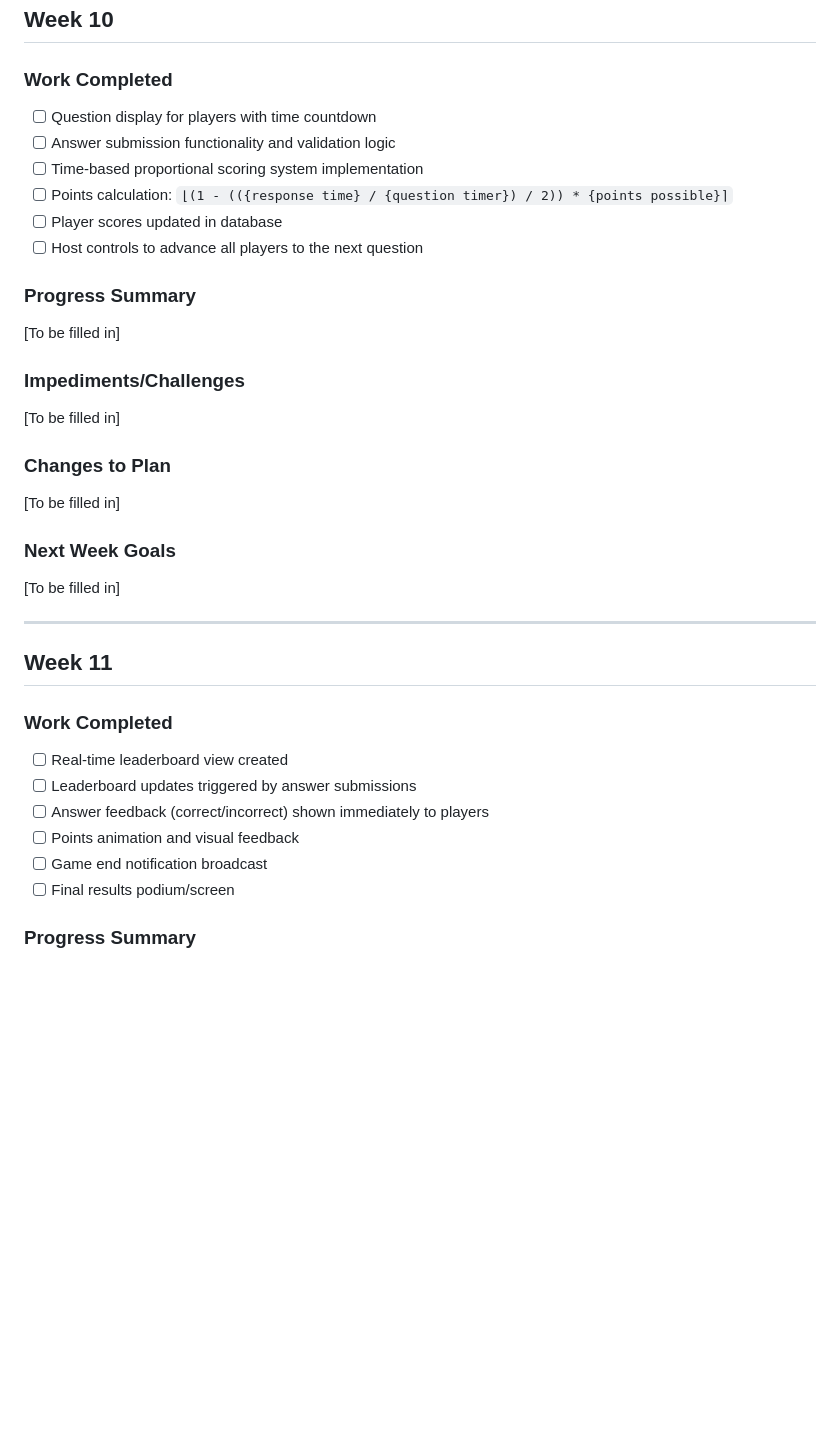
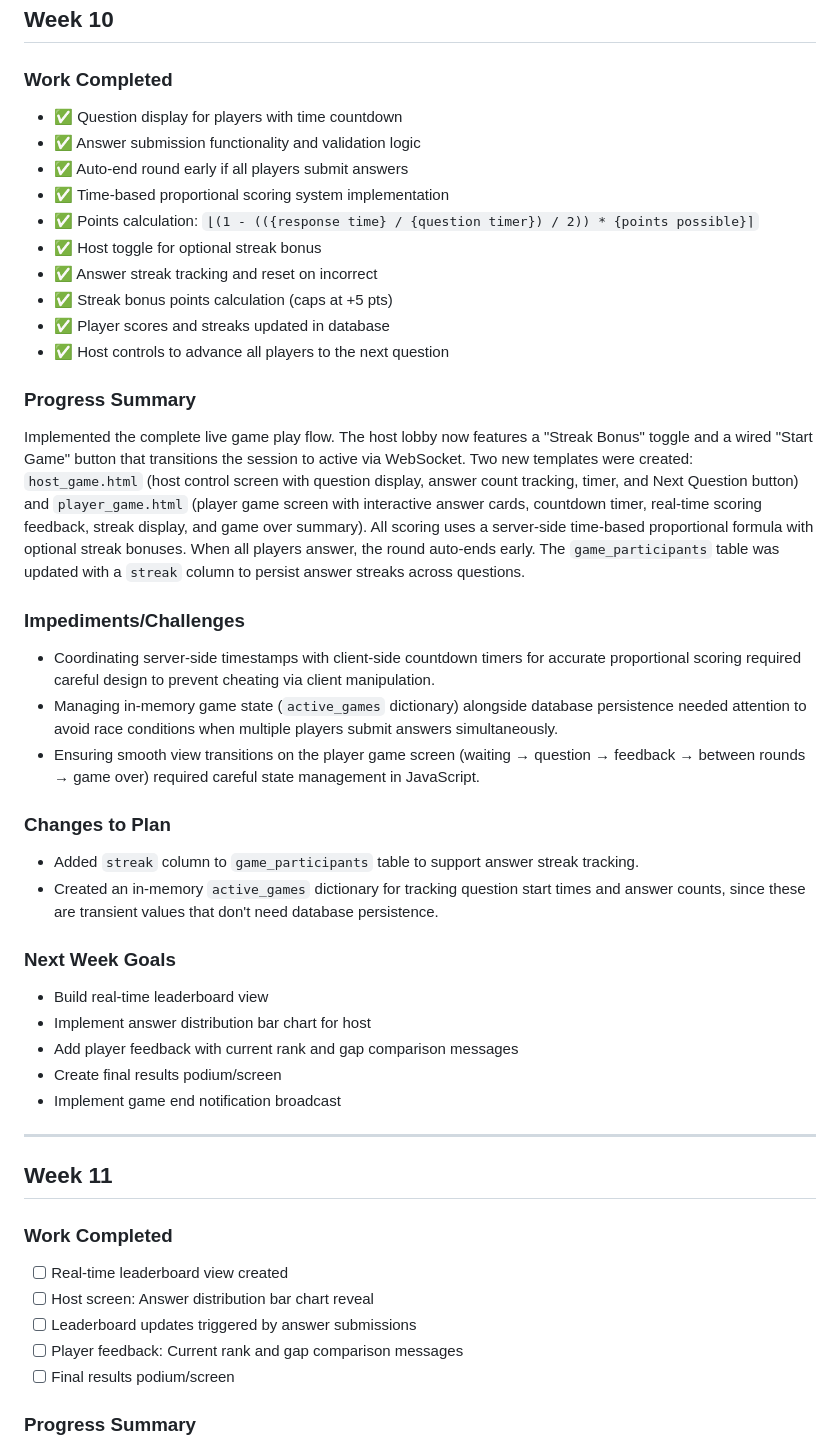
Before and after one commit to EnovWayoi/CSIS3126_Wayoi, a Markdown page: docs/Weekly_Progress_Log.md, the part around the change. Rendered like a GitHub page; blank space fills up the shorter version.

Commit message:
docs: complete Week 10 progress log and update Week 11 backlog

```diff
--- a/docs/Weekly_Progress_Log.md
+++ b/docs/Weekly_Progress_Log.md
@@ -314,24 +314,35 @@ None.
 ## Week 10
 
 ### Work Completed
-- [ ] Question display for players with time countdown
-- [ ] Answer submission functionality and validation logic
-- [ ] Time-based proportional scoring system implementation
-- [ ] Points calculation: `⌊(1 - (({response time} / {question timer}) / 2)) * {points possible}⌉`
-- [ ] Player scores updated in database
-- [ ] Host controls to advance all players to the next question
+- ✅ Question display for players with time countdown
+- ✅ Answer submission functionality and validation logic
+- ✅ Auto-end round early if all players submit answers
+- ✅ Time-based proportional scoring system implementation
+- ✅ Points calculation: `⌊(1 - (({response time} / {question timer}) / 2)) * {points possible}⌉`
+- ✅ Host toggle for optional streak bonus
+- ✅ Answer streak tracking and reset on incorrect
+- ✅ Streak bonus points calculation (caps at +5 pts)
+- ✅ Player scores and streaks updated in database
+- ✅ Host controls to advance all players to the next question
 
 ### Progress Summary
-[To be filled in]
+Implemented the complete live game play flow. The host lobby now features a "Streak Bonus" toggle and a wired "Start Game" button that transitions the session to active via WebSocket. Two new templates were created: `host_game.html` (host control screen with question display, answer count tracking, timer, and Next Question button) and `player_game.html` (player game screen with interactive answer cards, countdown timer, real-time scoring feedback, streak display, and game over summary). All scoring uses a server-side time-based proportional formula with optional streak bonuses. When all players answer, the round auto-ends early. The `game_participants` table was updated with a `streak` column to persist answer streaks across questions.
 
 ### Impediments/Challenges
-[To be filled in]
+- Coordinating server-side timestamps with client-side countdown timers for accurate proportional scoring required careful design to prevent cheating via client manipulation.
+- Managing in-memory game state (`active_games` dictionary) alongside database persistence needed attention to avoid race conditions when multiple players submit answers simultaneously.
+- Ensuring smooth view transitions on the player game screen (waiting → question → feedback → between rounds → game over) required careful state management in JavaScript.
 
 ### Changes to Plan
-[To be filled in]
+- Added `streak` column to `game_participants` table to support answer streak tracking.
+- Created an in-memory `active_games` dictionary for tracking question start times and answer counts, since these are transient values that don't need database persistence.
 
 ### Next Week Goals
-[To be filled in]
+- Build real-time leaderboard view
+- Implement answer distribution bar chart for host
+- Add player feedback with current rank and gap comparison messages
+- Create final results podium/screen
+- Implement game end notification broadcast
 
 ---
 
@@ -339,10 +350,9 @@ None.
 
 ### Work Completed
 - [ ] Real-time leaderboard view created
+- [ ] Host screen: Answer distribution bar chart reveal
 - [ ] Leaderboard updates triggered by answer submissions
-- [ ] Answer feedback (correct/incorrect) shown immediately to players
-- [ ] Points animation and visual feedback
-- [ ] Game end notification broadcast
+- [ ] Player feedback: Current rank and gap comparison messages
 - [ ] Final results podium/screen
 
 ### Progress Summary
```
